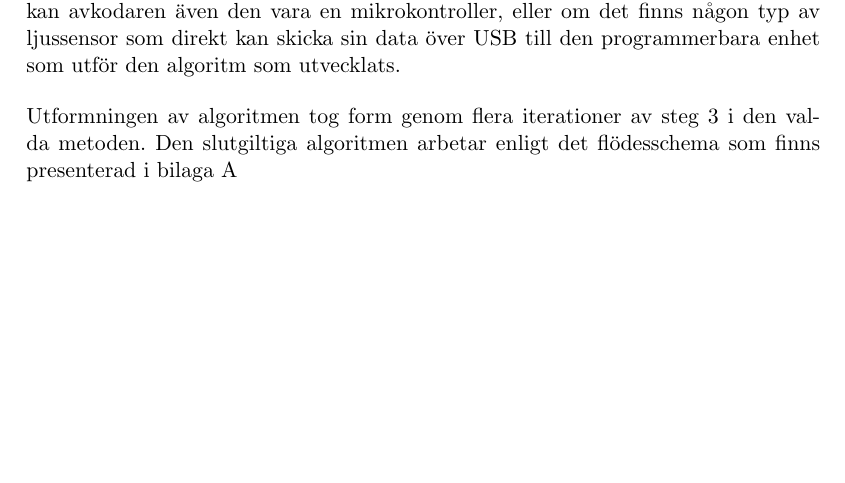
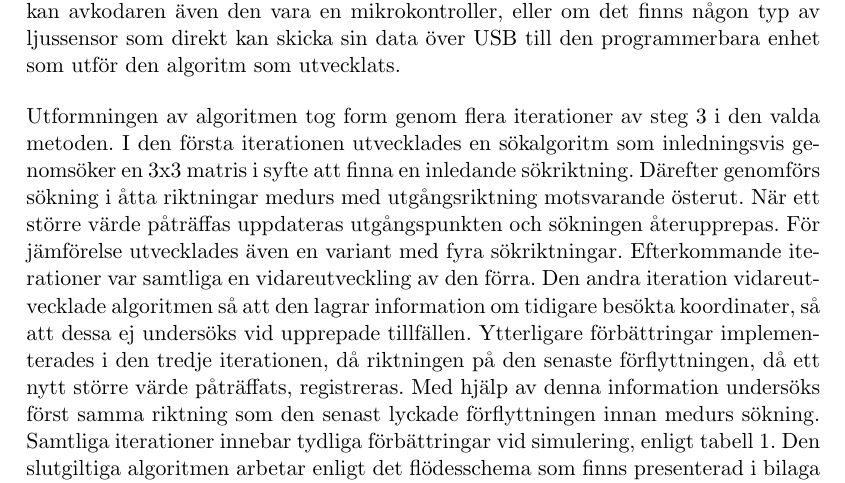
Before and after one commit to MrAkergren/calibration, a LaTeX thesis (doc/tex/thesis/thesis.tex, which reads doc/tex/thesis/genomforande.tex): part of page 12 of 15 before the commit and part of page 12 of 16 after it, cut so that both start at the same text, the shorter picture padded with empty space. Compiled offline with pdfLaTeX.

Commit message:
Text on algorithms

```diff
--- a/doc/tex/thesis/genomforande.tex
+++ b/doc/tex/thesis/genomforande.tex
@@ -49,7 +49,7 @@
     \label{sub:steg_3}
         Genom att fokusera på det optiska alternativet leder detta in projektet till det tredje steget i metoden, att föreslå en artefakt som löser det ställda problemet. Projektet föreslår då en lösning med en omvandlare från luxmätarens utdata till en optisk signal som sänds upp till taket för att där avkodas. Omvandlaren kan vara någon form av mikrokontroller så som till exempel en Arduino. Uppe på taken kan avkodaren även den vara en mikrokontroller, eller om det finns någon typ av ljussensor som direkt kan skicka sin data över USB till den programmerbara enhet som utför den algoritm som utvecklats. \bigskip
 
-        Utformningen av algoritmen tog form genom flera iterationer av steg 3 i den valda metoden. Den slutgiltiga algoritmen arbetar enligt det flödesschema som finns presenterad i bilaga \ref{sec:sokalgoritm}
+        Utformningen av algoritmen tog form genom flera iterationer av steg 3 i den valda metoden. I den första iterationen utvecklades en sökalgoritm som inledningsvis genomsöker en 3x3 matris i syfte att finna en inledande sökriktning. Därefter genomförs sökning i åtta riktningar medurs med utgångsriktning motsvarande österut. När ett större värde påträffas uppdateras utgångspunkten och sökningen återupprepas. För jämförelse utvecklades även en variant med fyra sökriktningar. Efterkommande iterationer var samtliga en vidareutveckling av den förra. Den andra iteration vidareutvecklade algoritmen så att den lagrar information om tidigare besökta koordinater, så att dessa ej undersöks vid upprepade tillfällen. Ytterligare förbättringar implementerades i den tredje iterationen, då riktningen på den senaste förflyttningen, då ett nytt större värde påträffats, registreras. Med hjälp av denna information undersöks först samma riktning som den senast lyckade förflyttningen innan medurs sökning. Samtliga iterationer innebar tydliga förbättringar vid simulering, enligt tabell \ref{tab:algoritmer}. Den slutgiltiga algoritmen arbetar enligt det flödesschema som finns presenterad i bilaga \ref{sec:sokalgoritm}.
 
         \begin{table}[hb]
             \caption{\label{tab:algoritmer}En jämförelse mellan de olika algoritmerna}
```
